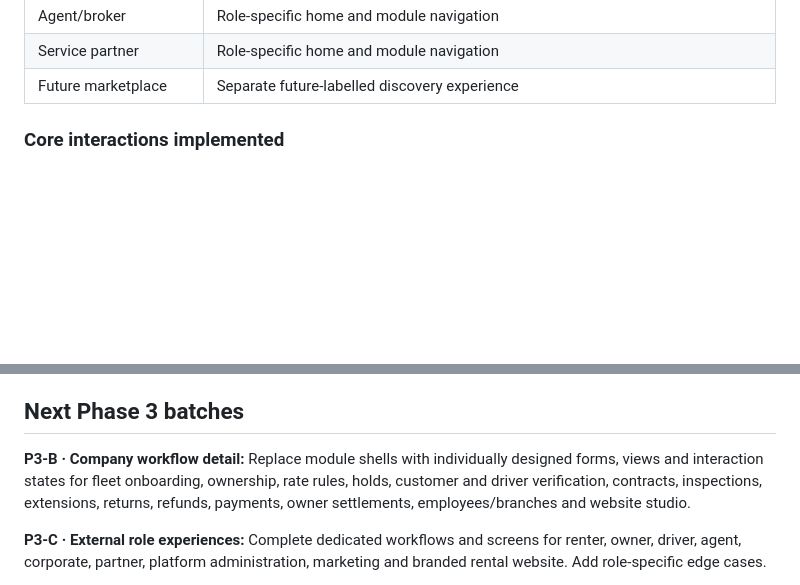
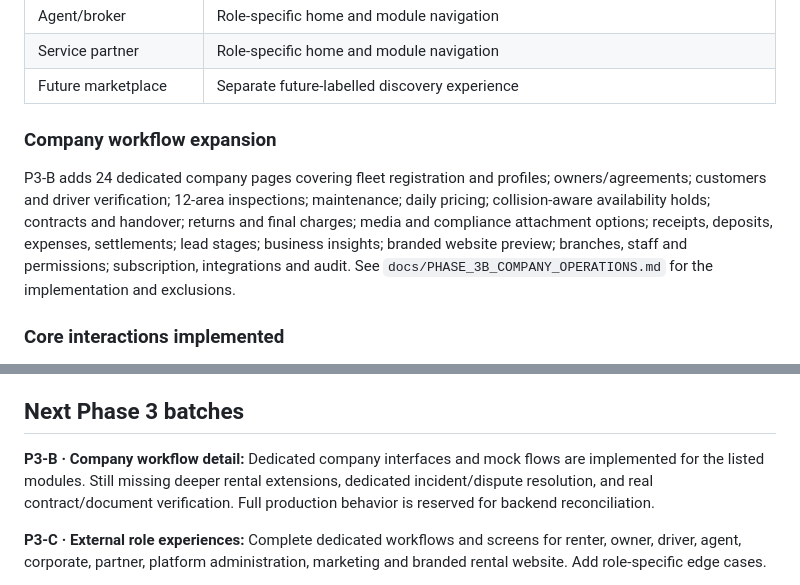
Before and after one commit to Sean-steve/Sage-Auto-v2, a Markdown page: docs/PHASE_3_BUILD_STATUS.md, 2 parts joined by grey strips. Drawn GitHub-style; blank space fills up the shorter version.

Commit message:
docs(P3-B): reconcile current implementation status with expanded company experience

```diff
--- a/docs/PHASE_3_BUILD_STATUS.md
+++ b/docs/PHASE_3_BUILD_STATUS.md
@@ -24,6 +24,10 @@ Phase 2 identified **11 experience surfaces, 215 proposed screen contracts, 22 m
 | Agent/broker | Role-specific home and module navigation |
 | Service partner | Role-specific home and module navigation |
 | Future marketplace | Separate future-labelled discovery experience |
+
+### Company workflow expansion
+
+P3-B adds 24 dedicated company pages covering fleet registration and profiles; owners/agreements; customers and driver verification; 12-area inspections; maintenance; daily pricing; collision-aware availability holds; contracts and handover; returns and final charges; media and compliance attachment options; receipts, deposits, expenses, settlements; lead stages; business insights; branded website preview; branches, staff and permissions; subscription, integrations and audit. See `docs/PHASE_3B_COMPANY_OPERATIONS.md` for the implementation and exclusions.
 
 ### Core interactions implemented
 
@@ -55,7 +59,7 @@ These are frontend simulations ONLY: they do not validate compliance, confirm re
 
 ## Next Phase 3 batches
 
-**P3-B · Company workflow detail:** Replace module shells with individually designed forms, views and interaction states for fleet onboarding, ownership, rate rules, holds, customer and driver verification, contracts, inspections, extensions, returns, refunds, payments, owner settlements, employees/branches and website studio.
+**P3-B · Company workflow detail:** Dedicated company interfaces and mock flows are implemented for the listed modules. Still missing deeper rental extensions, dedicated incident/dispute resolution, and real contract/document verification. Full production behavior is reserved for backend reconciliation.
 
 **P3-C · External role experiences:** Complete dedicated workflows and screens for renter, owner, driver, agent, corporate, partner, platform administration, marketing and branded rental website. Add role-specific edge cases.
 
```
